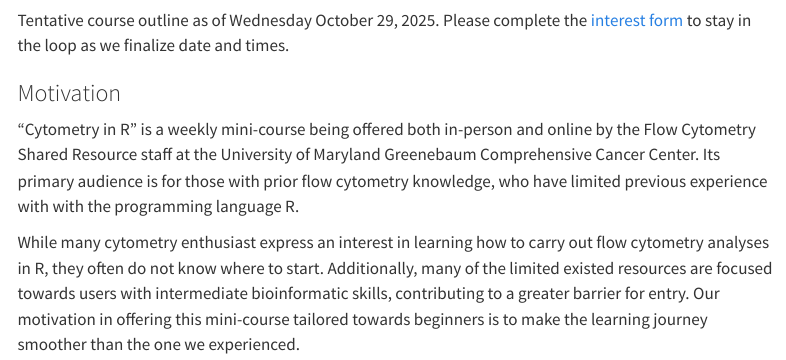
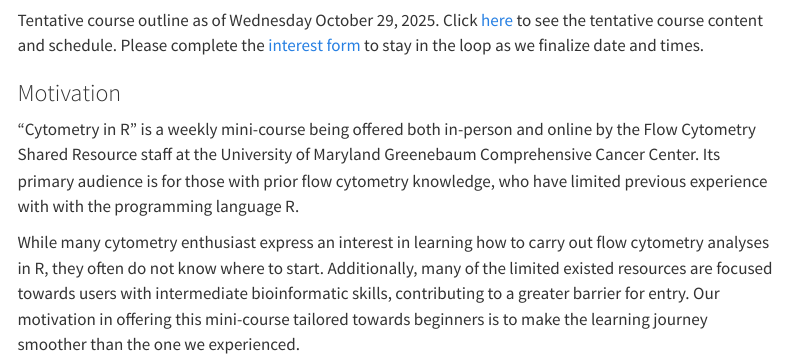
Before and after one commit to UMGCCFCSS/CytometryInR, a Quarto document (index.qmd): the page in a window 1100 px wide, from 230 px down. Rendered offline with R 4.5, knitr and Pandoc in place of Quarto, with nearby package versions; menus at the side of the page are left out; badge pictures from the web are left out.

Commit message:
Schedule link higher

```diff
--- a/index.qmd
+++ b/index.qmd
@@ -9,7 +9,7 @@
 [![CC BY-SA 4.0][cc-by-sa-shield]][cc-by-sa]
 </div>
 
-Tentative course outline as of Wednesday October 29, 2025. Please complete the [interest form](https://docs.google.com/forms/d/e/1FAIpQLScPK4V_WNSgQvZNq7aIHpoiX8pi3kiuCfI0Tp7hQkVJS3HPtQ/viewform?usp=publish-editor) to stay in the loop as we finalize date and times.
+Tentative course outline as of Wednesday October 29, 2025. Click [here](Schedule.qmd) to see the tentative course content and schedule. Please complete the [interest form](https://docs.google.com/forms/d/e/1FAIpQLScPK4V_WNSgQvZNq7aIHpoiX8pi3kiuCfI0Tp7hQkVJS3HPtQ/viewform?usp=publish-editor) to stay in the loop as we finalize date and times.
 
 
 ### Motivation
```
Also changed, not shown: docs/search.json, 1 other file.
